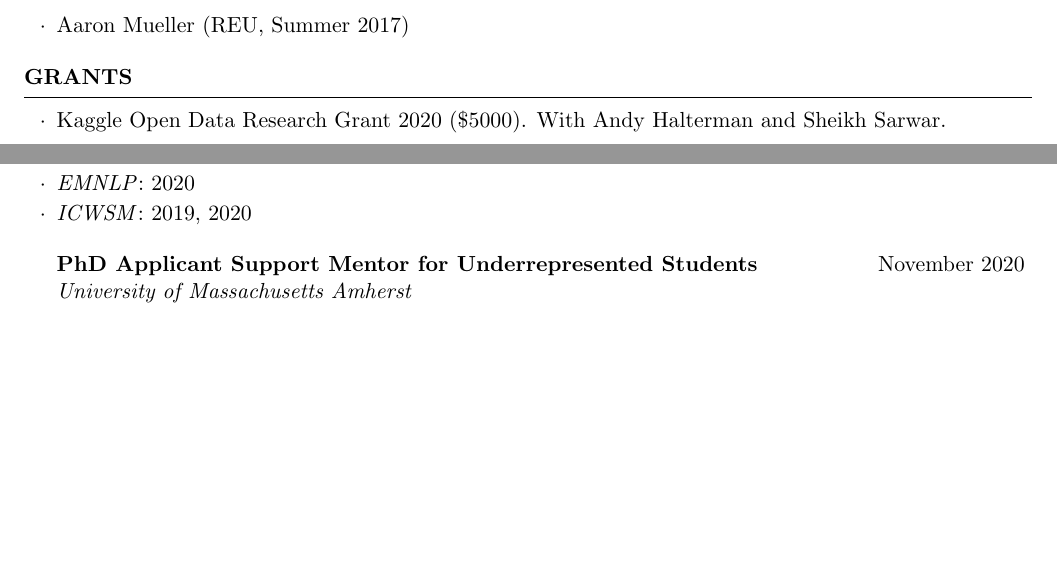
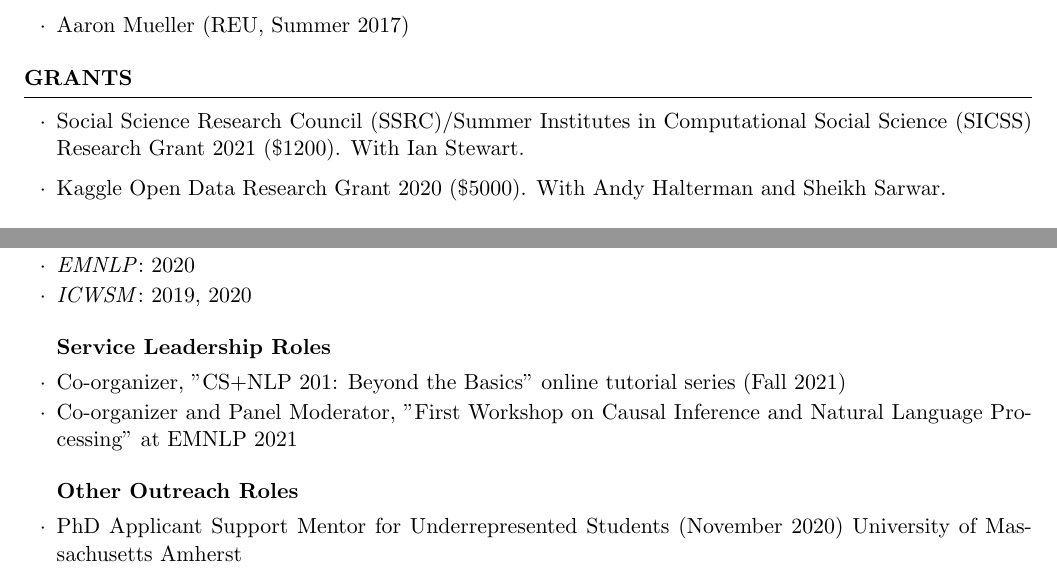
Before and after one commit to kakeith/kakeith.github.io, a LaTeX CV (vita/cv.tex): two parts of page 3 of 4, joined at a grey line, cut so that both start at the same text, the shorter picture padded with empty space. The pictures show the PDF file vita/cv.pdf that the author committed with the source.

Commit message:
cv updates

```diff
--- a/vita/cv.tex
+++ b/vita/cv.tex
@@ -207,6 +208,7 @@ During summer research experience for undergraduates (REU), I met with students
 
 \begin{rSection}{Grants}
 \begin{itemize}
+\item  Social Science Research Council (SSRC)/Summer Institutes in Computational Social Science (SICSS) Research Grant 2021 (\$1200). With Ian Stewart.
 \item  Kaggle Open Data Research Grant 2020 (\$5000). With Andy Halterman and Sheikh Sarwar.
 \end{itemize}
 
@@ -284,34 +286,31 @@ During summer research experience for undergraduates (REU), I met with students
 \item \emph{ICWSM}: 2019, 2020
 \end{rSubsection}
 
-\begin{rrSubsection}
-{PhD Applicant Support Mentor for Underrepresented Students}{November 2020}{University of Massachusetts Amherst}{}
-\end{rrSubsection}
+\begin{rSubsection}{Service Leadership Roles}{}{}{}
+\item Co-organizer, "CS+NLP 201: Beyond the Basics" online tutorial series (Fall 2021)
+\item Co-organizer and Panel Moderator, "First Workshop on Causal Inference and Natural Language Processing" at EMNLP 2021
 
-\begin{rrSubsection}
-{Panelist, CS Graduate School Q\&A Panel}{May 1, 2020}{Cape Cod Community College}{}
-\end{rrSubsection}
+\end{rSubsection}
 
-\begin{rrSubsection}
-{Co-chair, CSWomen}{February~2019--January 2020}{University of Massachusetts Amherst Computer Science Women's Group}{}
-\end{rrSubsection}
+\begin{rSubsection}{Other Outreach Roles}{}{}{}
+\item
+{PhD Applicant Support Mentor for Underrepresented Students} ({November 2020}) {University of Massachusetts Amherst}
+\item
+{Panelist, CS Graduate School Q\&A Panel} ({May 1, 2020}) {Cape Cod Community College}
 
-\begin{rrSubsection}{Social Co-Chair,  CSWomen}{January 2017--January 2019}
-{University of Massachusetts Amherst Computer Science Women's Group}{}
-\end{rrSubsection}
+\item
+{Co-chair, CSWomen} ({February~2019--January 2020}) {University of Massachusetts Amherst Computer Science Women's Group}
 
-\begin{rrSubsection}{Student Volunteer, Women in Engineering and Computing Career Day}{October 28, 2019}
+\item
+{Social Co-Chair,  CSWomen} ({January 2017--January 2019})
+{University of Massachusetts Amherst Computer Science Women's Group}
+
+\item {Student Volunteer, Women in Engineering and Computing Career Day} ({October 28, 2019})
 {University of Massachusetts Amherst}{}
-\end{rrSubsection}
 
-\begin{rrSubsection}{``What is computer science?" 7th Grade Guest Lecture}{Jan. 3, 2018 and Jan. 7, 2019}
-{Chief Joseph Middle School, Bozeman, Montana}{}
-\end{rrSubsection}
 
-\begin{rrSubsection}{Organizer, CICS Graduate Male Ally Workshop Series}{September 2017-- May 2018}{University of Massachusetts Amherst \\}
-{\emph{\url{https://github.com/mrlucasch/cics-male-allyship-workshops}}}
-\end{rrSubsection}
+\item {``What is computer science?" 7th Grade Guest Lecture} ({Jan. 3, 2018 and Jan. 7, 2019})
+{Chief Joseph Middle School, Bozeman, Montana}
 
-\begin{rrSubsection}{Student Volunteer, Girls~Inc.~Eureka!~Summer~Workshop}{August 1 \& 3, 2017}{University of Massachusetts Amherst}{}
-\end{rrSubsection}
+\item {Organizer, CICS Graduate Male Ally Workshop Series} ({September 2017-- May 2018}) {University of Massachusetts Amherst}
 
@@ -320,7 +318,7 @@ During summer research experience for undergraduates (REU), I met with students
 
-\begin{rrSubsection}{Student Volunteer, Women in Engineering and Computing Career Day}{October 24, 2016}
+\item {Student Volunteer, Women in Engineering and Computing Career Day} ({October 24, 2016})
 {University of Massachusetts Amherst}{}
-\end{rrSubsection}
+\end{rSubsection}
 
 \end{rSection}
 
```
Also changed, not shown: vita/cv.pdf, vita/cv.tex (32 more changed lines).
